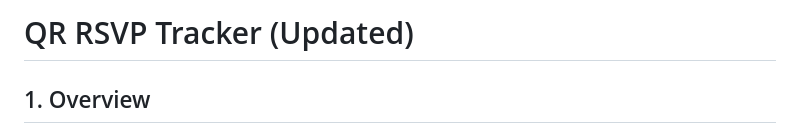
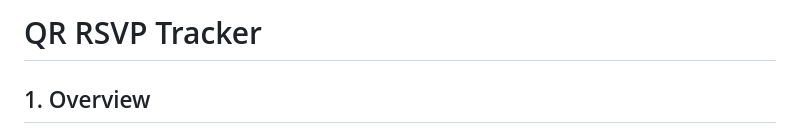
Before and after one commit to MarcoPoloResearchLab/RSVP, a Markdown page: PRD.md, the part around the change. Drawn GitHub-style.

```diff
--- a/PRD.md
+++ b/PRD.md
@@ -1,4 +1,4 @@
-# QR RSVP Tracker (Updated)
+# QR RSVP Tracker
 
 ## 1. Overview
 The **QR RSVP Tracker** is a simple web application that allows event organizers to generate QR codes for invitees, track their RSVP responses, and view confirmation status in a structured format. This revised version supports cases in which the organizer does not have invitees’ email addresses, using a **small Base36 ID** instead.
```
